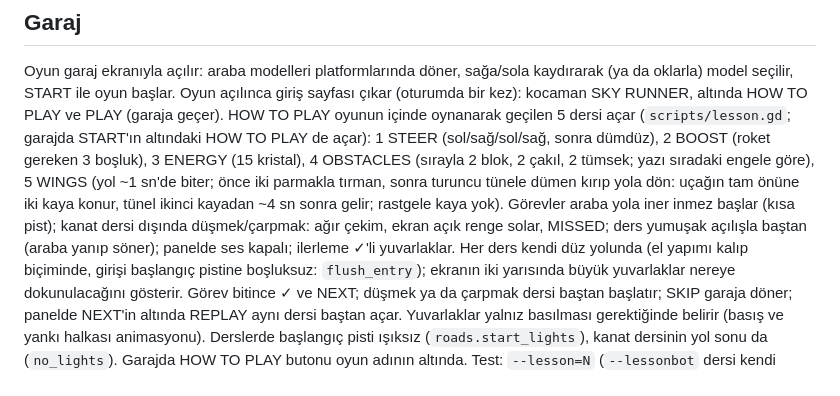
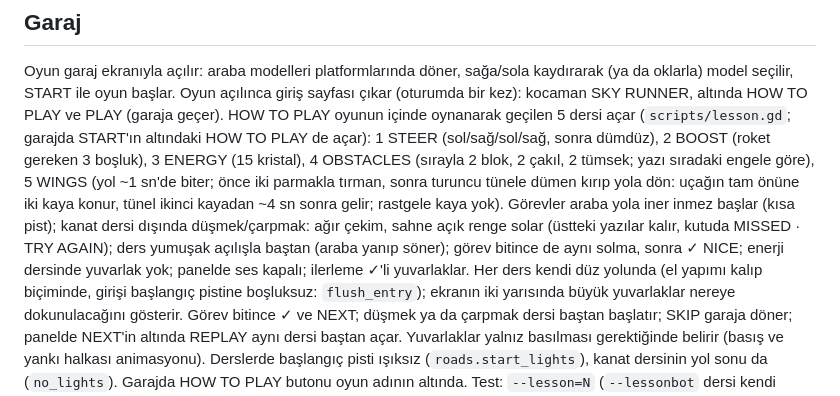
Before and after one commit to basarbellisan/Runny, a Markdown page: README.md, the part around the change. GitHub-like rendering.

Commit message:
README: ders geçişleri
Co-Authored-By: Claude Opus 5.5 <noreply@anthropic.com>
Claude-Session: https://claude.ai/code/session_016S88RPn945sNcGg6oLe6PH

```diff
--- a/README.md
+++ b/README.md
@@ -14,8 +14,9 @@ sonra dümdüz), 2 BOOST (roket gereken 3 boşluk), 3 ENERGY (15 kristal), 4 OBS
 2 çakıl, 2 tümsek; yazı sıradaki engele göre), 5 WINGS (yol ~1 sn'de biter; önce iki parmakla tırman,
 sonra turuncu tünele dümen kırıp yola dön: uçağın tam önüne iki kaya konur, tünel ikinci kayadan ~4 sn
 sonra gelir; rastgele kaya yok). Görevler araba yola iner inmez başlar (kısa pist);
-kanat dersi dışında düşmek/çarpmak: ağır çekim, ekran açık renge solar, MISSED; ders yumuşak açılışla baştan
-(araba yanıp söner); panelde ses kapalı; ilerleme ✓'li yuvarlaklar. Her ders kendi düz yolunda (el yapımı kalıp biçiminde,
+kanat dersi dışında düşmek/çarpmak: ağır çekim, sahne açık renge solar (üstteki yazılar kalır, kutuda MISSED ·
+TRY AGAIN); ders yumuşak açılışla baştan (araba yanıp söner); görev bitince de aynı solma, sonra ✓ NICE;
+enerji dersinde yuvarlak yok; panelde ses kapalı; ilerleme ✓'li yuvarlaklar. Her ders kendi düz yolunda (el yapımı kalıp biçiminde,
 girişi başlangıç pistine boşluksuz: `flush_entry`); ekranın iki yarısında büyük yuvarlaklar nereye
 dokunulacağını gösterir. Görev bitince ✓ ve NEXT; düşmek ya da çarpmak dersi baştan başlatır; SKIP garaja
 döner; panelde NEXT'in altında REPLAY aynı dersi baştan açar. Yuvarlaklar yalnız basılması gerektiğinde
```
